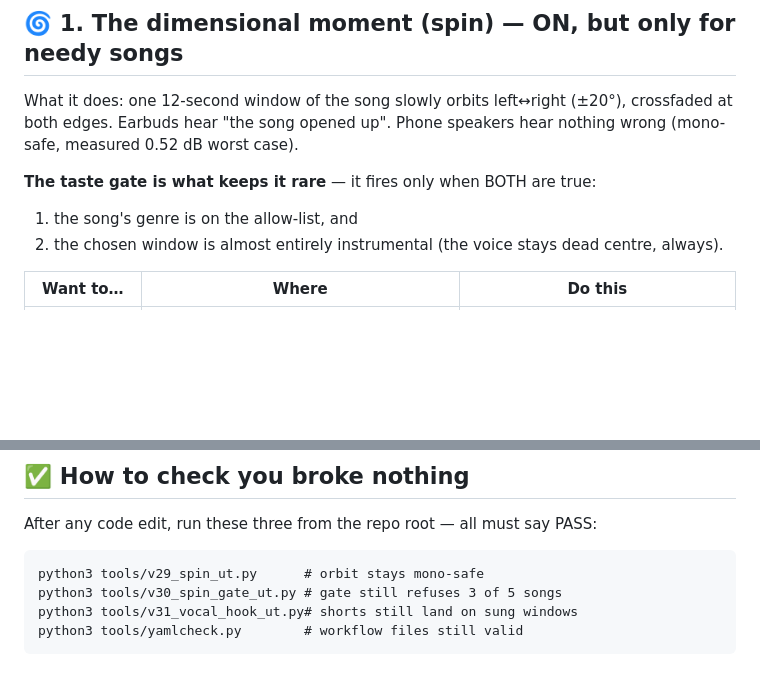
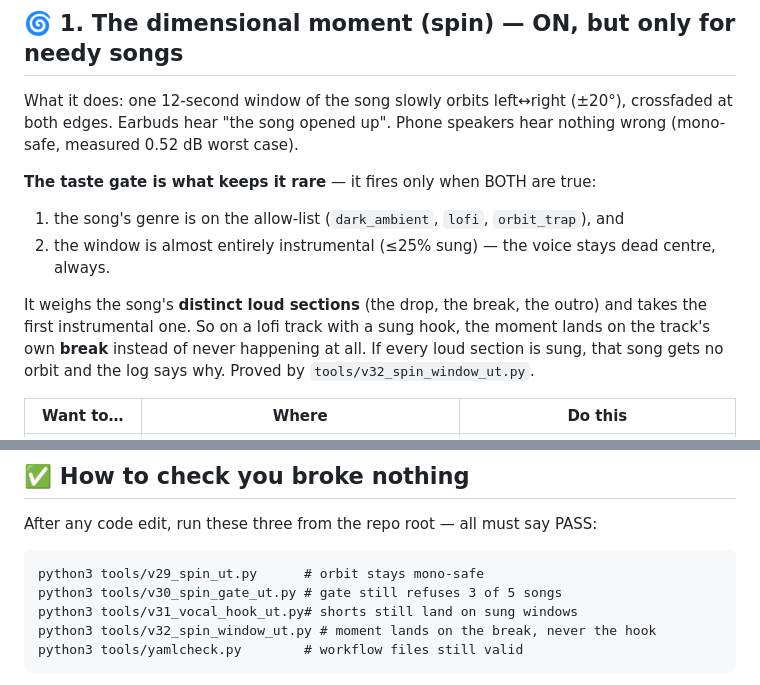
Before and after one commit to holymusic1020/yt__songs_a_cong_collections_of_Public_songs_i_liked, a Markdown page: docs/CONTROL-PANEL.md, 2 parts joined by grey strips. Drawn GitHub-style; blank space fills up the shorter version.

Commit message:
docs(control-panel): gate lands the moment on the break + UT-32 in the check list

````diff
--- a/docs/CONTROL-PANEL.md
+++ b/docs/CONTROL-PANEL.md
@@ -23,8 +23,13 @@ both edges. Earbuds hear "the song opened up". Phone speakers hear nothing wrong
 measured 0.52 dB worst case).
 
 **The taste gate is what keeps it rare** — it fires only when BOTH are true:
-1. the song's genre is on the allow-list, and
-2. the chosen window is almost entirely instrumental (the voice stays dead centre, always).
+1. the song's genre is on the allow-list (`dark_ambient`, `lofi`, `orbit_trap`), and
+2. the window is almost entirely instrumental (≤25% sung) — the voice stays dead centre, always.
+
+It weighs the song's **distinct loud sections** (the drop, the break, the outro) and takes the first
+instrumental one. So on a lofi track with a sung hook, the moment lands on the track's own **break**
+instead of never happening at all. If every loud section is sung, that song gets no orbit and the
+log says why. Proved by `tools/v32_spin_window_ut.py`.
 
 | Want to… | Where | Do this |
 |---|---|---|
@@ -126,6 +131,7 @@ After any code edit, run these three from the repo root — all must say PASS:
 python3 tools/v29_spin_ut.py      # orbit stays mono-safe
 python3 tools/v30_spin_gate_ut.py # gate still refuses 3 of 5 songs
 python3 tools/v31_vocal_hook_ut.py# shorts still land on sung windows
+python3 tools/v32_spin_window_ut.py # moment lands on the break, never the hook
 python3 tools/yamlcheck.py        # workflow files still valid
 ```
 Or the lazy version: dispatch a **dry_run** from the Actions button. It renders the whole thing,
````
